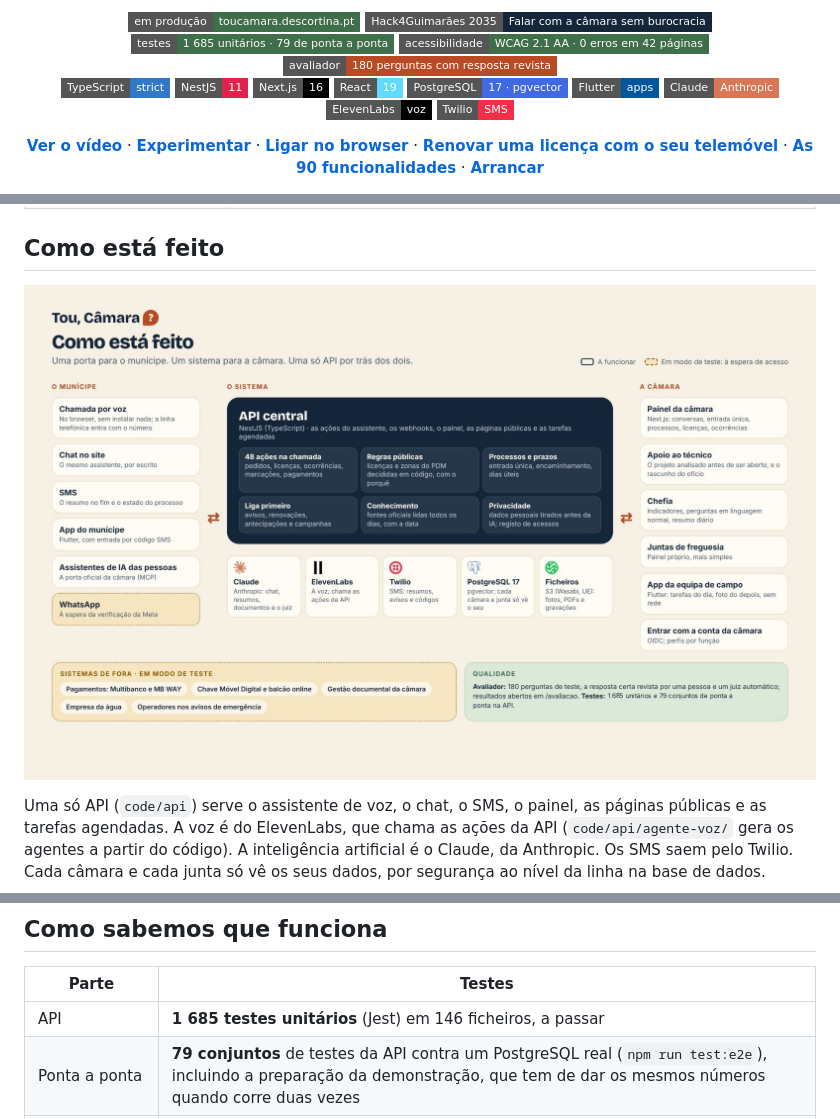
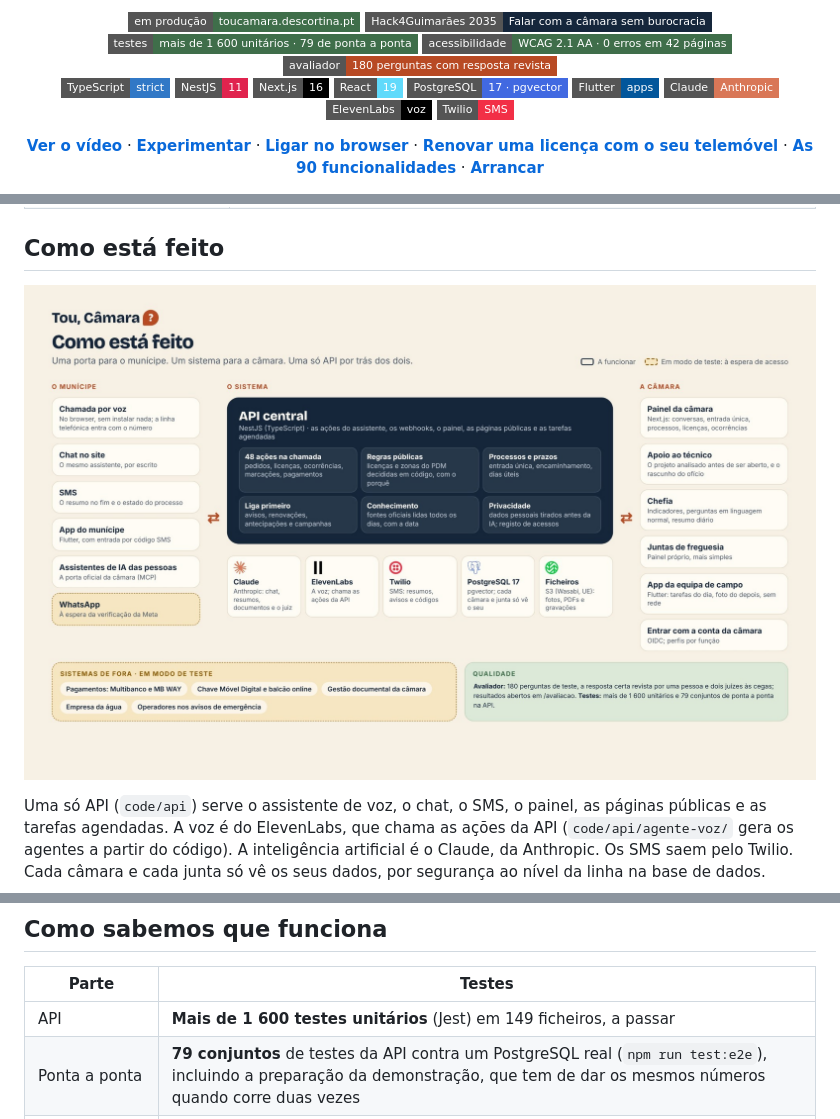
Before and after one commit to guilhermepferreira0429/pub-toucamara, a Markdown page: README.md, 3 parts joined by grey strips. Drawn GitHub-style; pictures changed too: docs/img/arquitetura.jpg; badges without logos.

Commit message:
README: mais de 1 600 testes e dois juízes, também no diagrama
Co-Authored-By: Claude Opus 5.5 <noreply@anthropic.com>

```diff
--- a/README.md
+++ b/README.md
@@ -16,7 +16,7 @@
 <p align="center">
   <a href="https://toucamara.descortina.pt"><img alt="em produção: toucamara.descortina.pt" src="https://img.shields.io/badge/em%20produ%C3%A7%C3%A3o-toucamara.descortina.pt-3F6E4A?style=flat-square"></a>
   <img alt="Hack4Guimarães 2035: Falar com a câmara sem burocracia" src="https://img.shields.io/badge/Hack4Guimar%C3%A3es%202035-Falar%20com%20a%20c%C3%A2mara%20sem%20burocracia-15263B?style=flat-square">
-  <img alt="testes: 1 685 unitários · 79 de ponta a ponta" src="https://img.shields.io/badge/testes-1%20685%20unit%C3%A1rios%20%C2%B7%2079%20de%20ponta%20a%20ponta-3F6E4A?style=flat-square">
+  <img alt="testes: mais de 1 600 unitários · 79 de ponta a ponta" src="https://img.shields.io/badge/testes-mais%20de%201%20600%20unit%C3%A1rios%20%C2%B7%2079%20de%20ponta%20a%20ponta-3F6E4A?style=flat-square">
   <img alt="acessibilidade: WCAG 2.1 AA · 0 erros em 42 páginas" src="https://img.shields.io/badge/acessibilidade-WCAG%202.1%20AA%20%C2%B7%200%20erros%20em%2042%20p%C3%A1ginas-3F6E4A?style=flat-square">
   <img alt="avaliador: 180 perguntas com resposta revista" src="https://img.shields.io/badge/avaliador-180%20perguntas%20com%20resposta%20revista-B84A24?style=flat-square">
   <br>
@@ -195,7 +195,7 @@ Sem chaves de IA, de voz ou de SMS a API arranca na mesma; os SMS para os telefo
 
 | Parte | Testes |
 | --- | --- |
-| API | **1 685 testes unitários** (Jest) em 146 ficheiros, a passar |
+| API | **Mais de 1 600 testes unitários** (Jest) em 149 ficheiros, a passar |
 | Ponta a ponta | **79 conjuntos** de testes da API contra um PostgreSQL real (`npm run test:e2e`), incluindo a preparação da demonstração, que tem de dar os mesmos números quando corre duas vezes |
 | Assistente | O avaliador: 180 perguntas, resposta certa revista por uma pessoa, dois juízes às cegas e um terceiro a desempatar; 113 das 180 saem a saber o que fazer. Resultados em [/avaliacao](https://toucamara.descortina.pt/avaliacao) |
 | Acessibilidade | Playwright com axe-core: 0 erros automáticos em 42 páginas, WCAG 2.1 AA ([`docs/ACESSIBILIDADE.md`](docs/ACESSIBILIDADE.md), com o que ainda falta) |
```
Also changed, not shown: other parts of README.md (+2 -2 lines).
